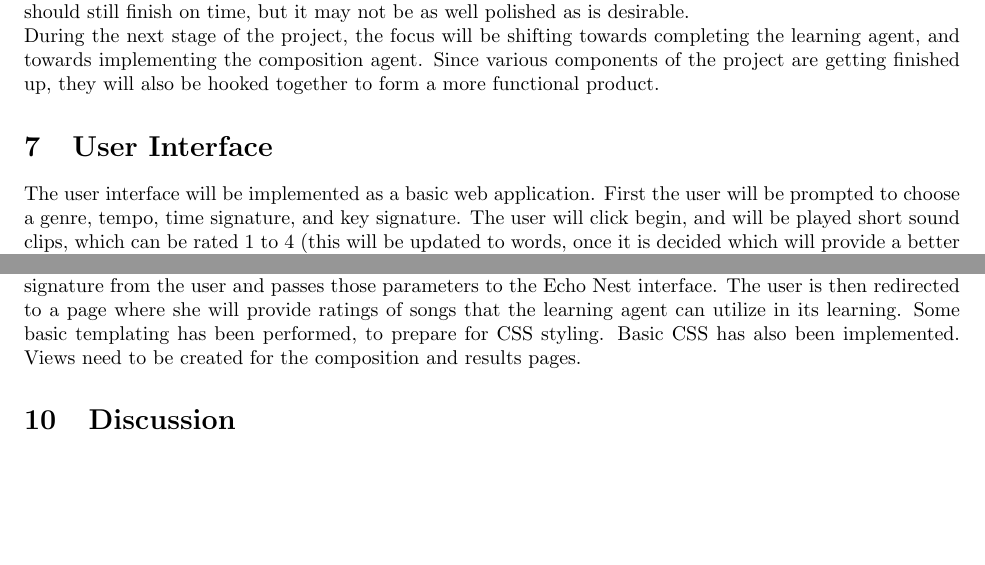
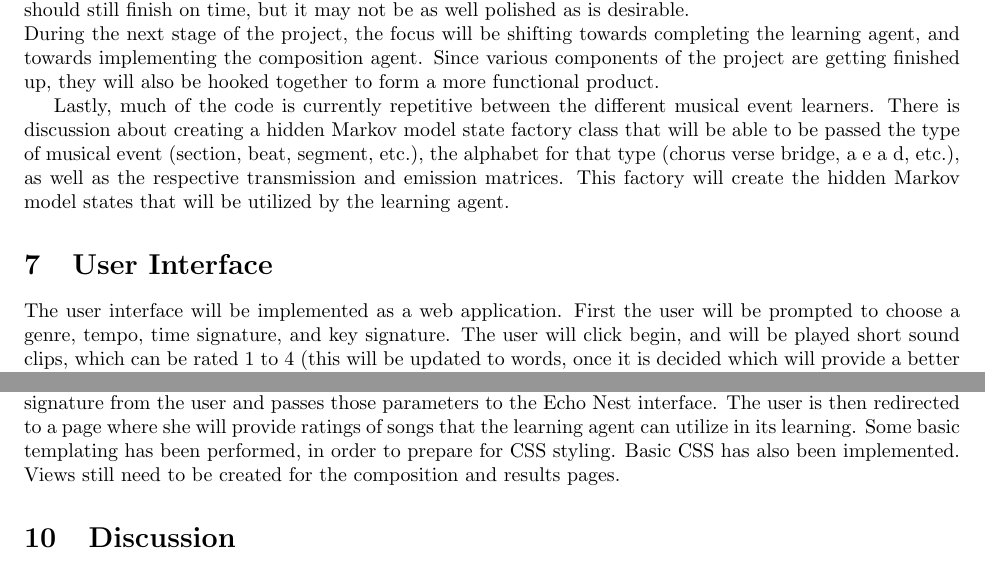
Before and after one commit to sfleckenstein/AutomaticMusicGenerator, a LaTeX document (doc/ProgressReport2/ProgressReport2.tex): two parts of pages 7 and 9 of 11, joined at a grey line, cut so that both start at the same text, the shorter picture padded with empty space. Compiled offline with pdfLaTeX.

Commit message:
Final changes to PR2

```diff
--- a/doc/ProgressReport2/ProgressReport2.tex
+++ b/doc/ProgressReport2/ProgressReport2.tex
@@ -204,8 +204,14 @@ During the next stage of the project, the focus will be shifting towards complet
 towards implementing the composition agent. Since various components of the project are getting finished up,
 they will also be hooked together to form a more functional product.
 
+Lastly, much of the code is currently repetitive between the different musical event learners. There is
+discussion about creating a hidden Markov model state factory class that will be able to be passed the type of
+musical event (section, beat, segment, etc.), the alphabet for that type (chorus verse bridge, a e a d, etc.),
+as well as the respective transmission and emission matrices. This factory
+will create the hidden Markov model states that will be utilized by the learning agent.
+
 \section{User Interface}
-The user interface will be implemented as a basic web application. First the user will be prompted
+The user interface will be implemented as a web application. First the user will be prompted
 to choose a genre, tempo, time signature, and key signature.  The user will click begin, and will
 be played short sound clips, which can be rated 1 to 4 (this will be updated to words, once it is
 decided which will provide a better user experience).  After the default number of music clips, the
@@ -252,8 +258,8 @@ The composition agent has not been started, and will be the primary focus of the
 A basic, but functional user interface has been created that takes in genre, tempo, key signature, and time
 signature from the user and passes those parameters to the Echo Nest interface. The user is then redirected
 to a page where she will provide ratings of songs that the learning agent can utilize in its learning. Some
-basic templating has been performed, to prepare for CSS styling. Basic CSS has also been implemented. Views
-need to be created for the composition and results pages.
+basic templating has been performed, in order to prepare for CSS styling. Basic CSS has also been implemented.
+Views still need to be created for the composition and results pages.
 
 \section{Discussion}
 Given that the project was called unoriginal and uninnovative during its last review, changes have been
```
